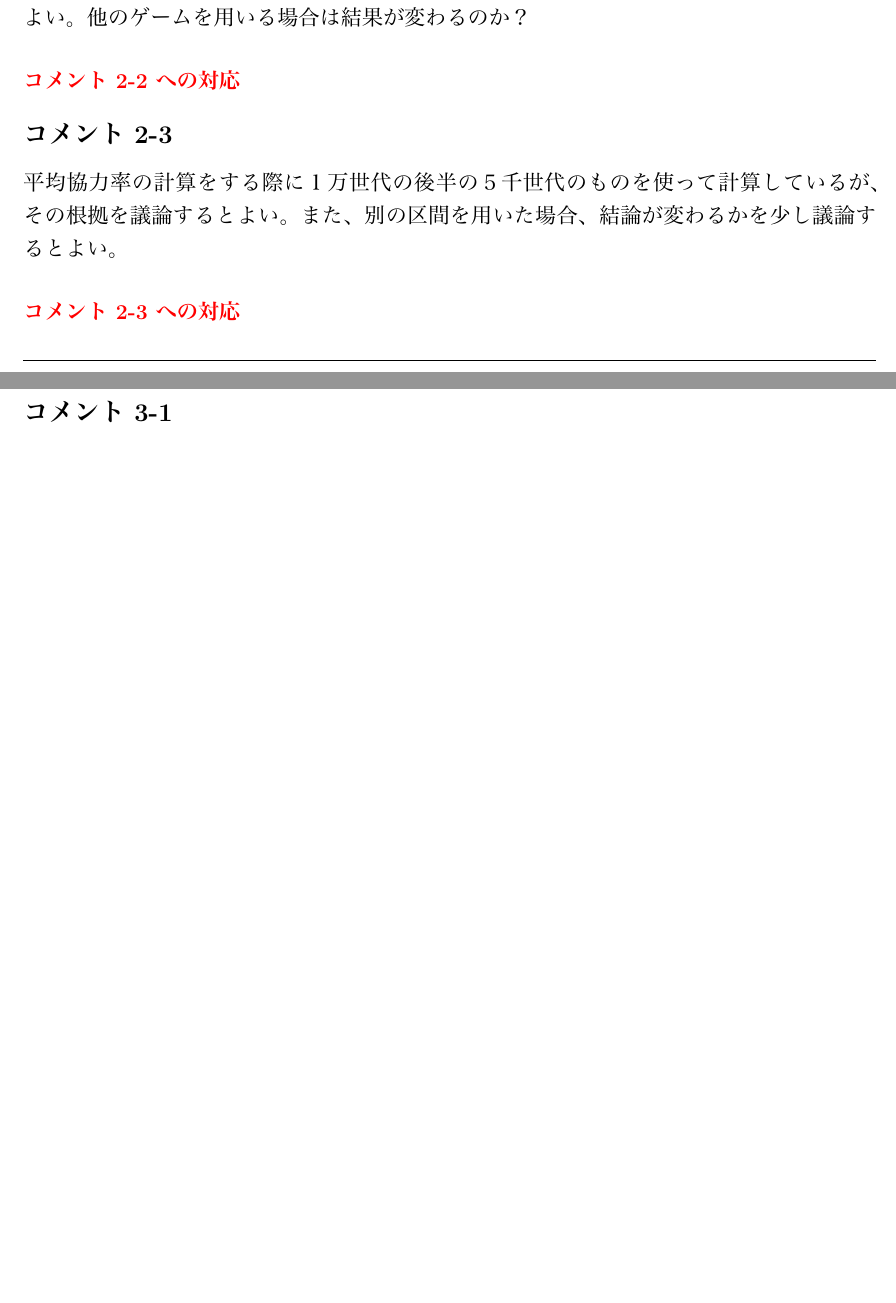
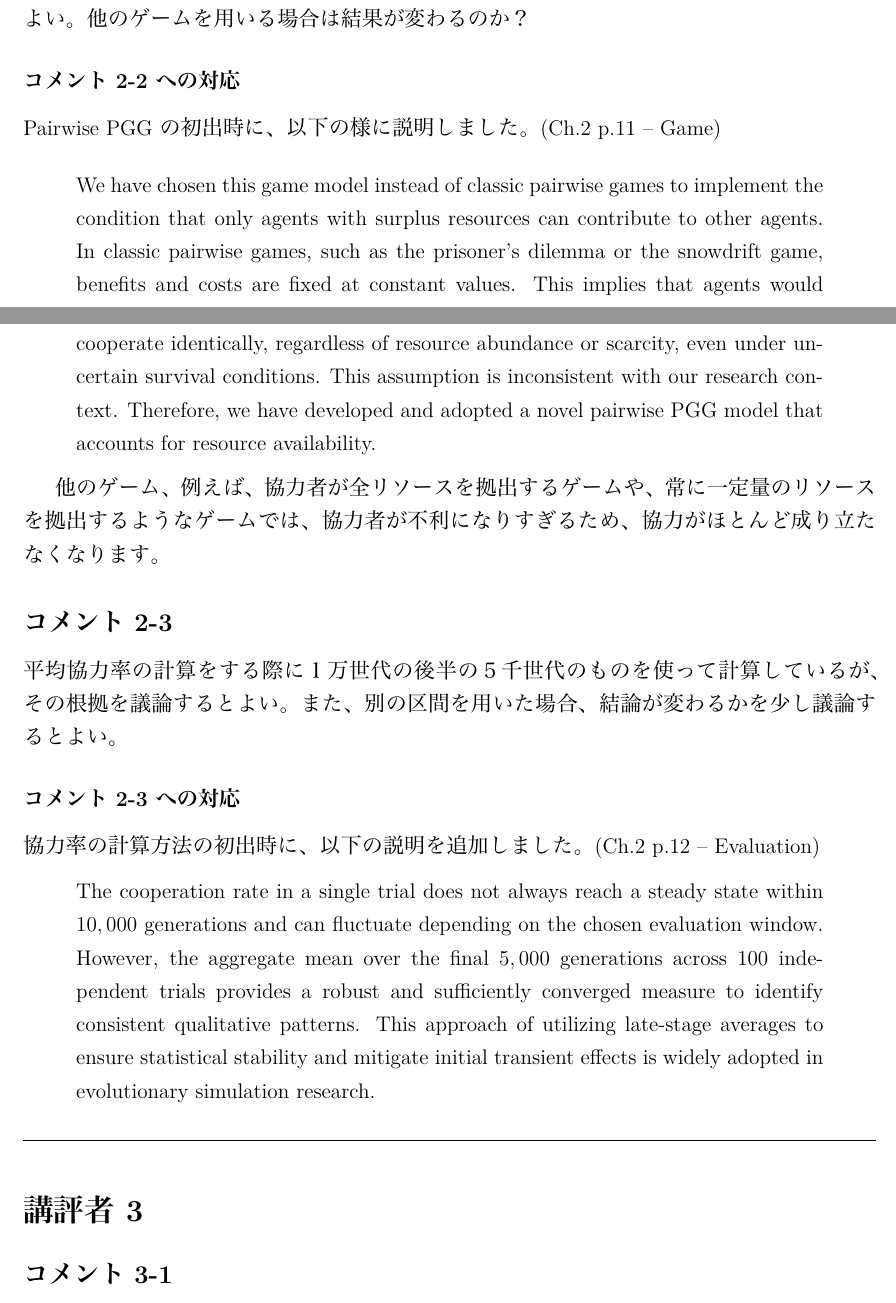
Before and after one commit to mas178/doctoral-dissertation, a LaTeX document (response_to_reviewers.tex): two parts of pages 2 and 3 of 6 before the commit and two parts of pages 2 and 3 of 7 after it, joined at a grey line, cut so that both start at the same text, the shorter picture padded with empty space. The pictures show the PDF file response_to_reviewers.pdf that the author committed with the source.

Commit message:
add response to reviewer 2

```diff
--- a/response_to_reviewers.tex
+++ b/response_to_reviewers.tex
@@ -84,4 +84,3 @@ Chapter 5 の「5.1 Summary and cross-model comparison -- (i) Why does EV promot
 
 The base model (スライド＃８) でSoR③が仮に左に移動すると② (0.8) はどこに移動するのか、図を見てよくわからなかったので、最終発表でもっと説明があるとよい。
 
-\subsubsection*{\textcolor{red}{コメント 2-1 への対応}}
@@ -90,13 +93,33 @@ The base model (スライド＃８) でSoR③が仮に左に移動すると② (
 
 シミュレーションで用いた「公共財ゲーム (PGG)」はなぜなのかの背景を少し説明するとよい。他のゲームを用いる場合は結果が変わるのか？
 
-\subsubsection*{\textcolor{red}{コメント 2-2 への対応}}
+\subsubsection*{コメント 2-2 への対応}
+
+Pairwise PGG の初出時に、以下の様に説明しました。(Ch.2 p.11 -- Game)
+
+\begin{quote}
+We have chosen this game model instead of classic pairwise games to implement the condition that only agents with surplus resources can contribute to other agents.
+In classic pairwise games, such as the prisoner's dilemma or the snowdrift game, benefits and costs are fixed at constant values.
+This implies that agents would cooperate identically, regardless of resource abundance or scarcity, even under uncertain survival conditions.
+This assumption is inconsistent with our research context.
+Therefore, we have developed and adopted a novel pairwise PGG model that accounts for resource availability.
+\end{quote}
+
+他のゲーム、例えば、協力者が全リソースを拠出するゲームや、常に一定量のリソースを拠出するようなゲームでは、協力者が不利になりすぎるため、協力がほとんど成り立たなくなります。
 
 \subsection*{コメント 2-3}
 
 平均協力率の計算をする際に１万世代の後半の５千世代のものを使って計算しているが、その根拠を議論するとよい。また、別の区間を用いた場合、結論が変わるかを少し議論するとよい。
 
-\subsubsection*{\textcolor{red}{コメント 2-3 への対応}}
+\subsubsection*{コメント 2-3 への対応}
+
+協力率の計算方法の初出時に、以下の説明を追加しました。(Ch.2 p.12 -- Evaluation)
+
+\begin{quote}
+The cooperation rate in a single trial does not always reach a steady state within $10,000$ generations and can fluctuate depending on the chosen evaluation window.
+However, the aggregate mean over the final $5,000$ generations across $100$ independent trials provides a robust and sufficiently converged measure to identify consistent qualitative patterns.
+This approach of utilizing late-stage averages to ensure statistical stability and mitigate initial transient effects is widely adopted in evolutionary simulation research.
+\end{quote}
 
 \vspace{5mm}
 \hrule
```
Also changed, not shown: chapters/2_base_model.tex (+6 -0 lines), dissertation.pdf, response_to_reviewers.pdf, response_to_reviewers.tex (6 more changed lines).
